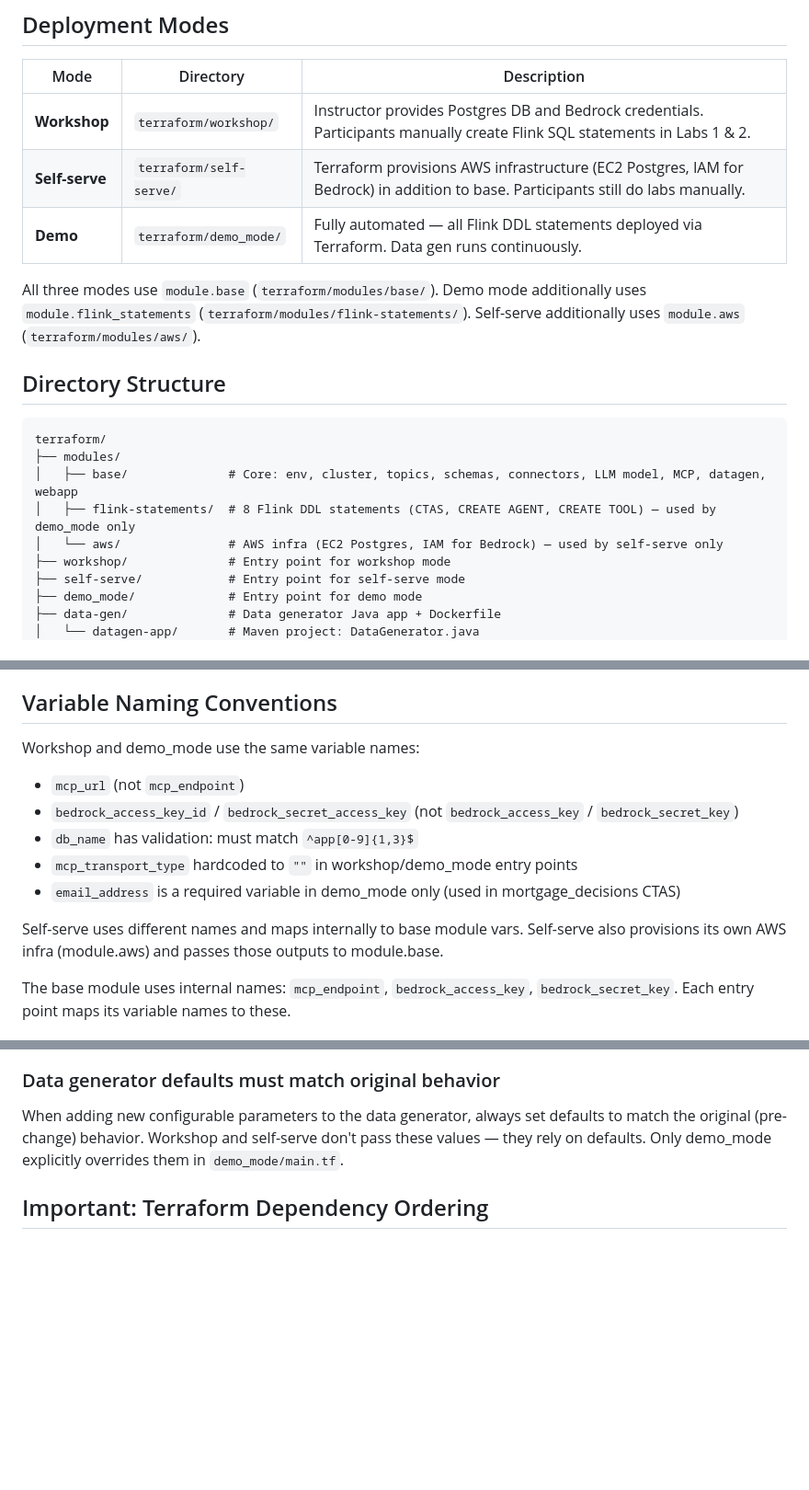
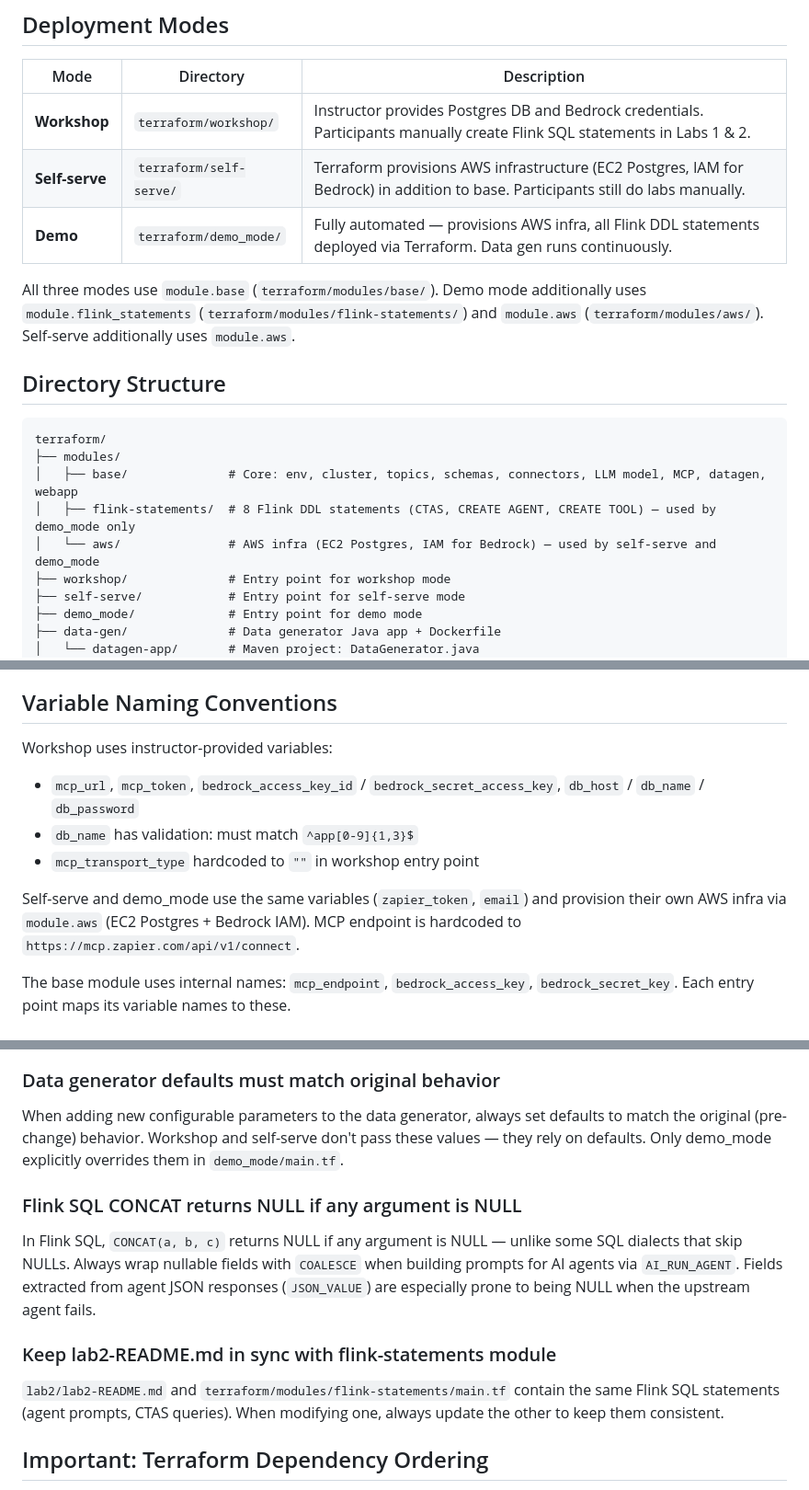
Before and after one commit to confluentinc/workshop-mortgage-underwriting-agentic-system, a Markdown page: CLAUDE.md, 3 parts joined by grey strips. Shown at 92% size. GitHub-like rendering; blank space fills up the shorter version.

Commit message:
docs: update CLAUDE.md to reflect demo_mode using self-serve variables
- Update variable naming section: demo_mode now uses zapier_token/email
- Update module usage: demo_mode now uses module.aws
- Add Flink SQL CONCAT NULL gotcha rule
- Add lab2-README.md sync rule with flink-statements module

Co-Authored-By: Claude Opus 4.6 (1M context) <noreply@anthropic.com>

```diff
--- a/CLAUDE.md
+++ b/CLAUDE.md
@@ -22,9 +22,9 @@ PROD.public.applicant_credit_score ──┘          applicant_payment_summary
 |------|-----------|-------------|
 | **Workshop** | `terraform/workshop/` | Instructor provides Postgres DB and Bedrock credentials. Participants manually create Flink SQL statements in Labs 1 & 2. |
 | **Self-serve** | `terraform/self-serve/` | Terraform provisions AWS infrastructure (EC2 Postgres, IAM for Bedrock) in addition to base. Participants still do labs manually. |
-| **Demo** | `terraform/demo_mode/` | Fully automated — all Flink DDL statements deployed via Terraform. Data gen runs continuously. |
+| **Demo** | `terraform/demo_mode/` | Fully automated — provisions AWS infra, all Flink DDL statements deployed via Terraform. Data gen runs continuously. |
 
-All three modes use `module.base` (`terraform/modules/base/`). Demo mode additionally uses `module.flink_statements` (`terraform/modules/flink-statements/`). Self-serve additionally uses `module.aws` (`terraform/modules/aws/`).
+All three modes use `module.base` (`terraform/modules/base/`). Demo mode additionally uses `module.flink_statements` (`terraform/modules/flink-statements/`) and `module.aws` (`terraform/modules/aws/`). Self-serve additionally uses `module.aws`.
 
 ## Directory Structure
 
@@ -33,7 +33,7 @@ terraform/
 ├── modules/
 │   ├── base/              # Core: env, cluster, topics, schemas, connectors, LLM model, MCP, datagen, webapp
 │   ├── flink-statements/  # 8 Flink DDL statements (CTAS, CREATE AGENT, CREATE TOOL) — used by demo_mode only
-│   └── aws/               # AWS infra (EC2 Postgres, IAM for Bedrock) — used by self-serve only
+│   └── aws/               # AWS infra (EC2 Postgres, IAM for Bedrock) — used by self-serve and demo_mode
 ├── workshop/              # Entry point for workshop mode
 ├── self-serve/            # Entry point for self-serve mode
 ├── demo_mode/             # Entry point for demo mode
@@ -138,14 +138,12 @@ Workshop/self-serve don't pass these values — they use defaults. Demo mode set
 
 ## Variable Naming Conventions
 
-Workshop and demo_mode use the same variable names:
-- `mcp_url` (not `mcp_endpoint`)
-- `bedrock_access_key_id` / `bedrock_secret_access_key` (not `bedrock_access_key` / `bedrock_secret_key`)
+Workshop uses instructor-provided variables:
+- `mcp_url`, `mcp_token`, `bedrock_access_key_id` / `bedrock_secret_access_key`, `db_host` / `db_name` / `db_password`
 - `db_name` has validation: must match `^app[0-9]{1,3}$`
-- `mcp_transport_type` hardcoded to `""` in workshop/demo_mode entry points
-- `email_address` is a required variable in demo_mode only (used in mortgage_decisions CTAS)
+- `mcp_transport_type` hardcoded to `""` in workshop entry point
 
-Self-serve uses different names and maps internally to base module vars. Self-serve also provisions its own AWS infra (module.aws) and passes those outputs to module.base.
+Self-serve and demo_mode use the same variables (`zapier_token`, `email`) and provision their own AWS infra via `module.aws` (EC2 Postgres + Bedrock IAM). MCP endpoint is hardcoded to `https://mcp.zapier.com/api/v1/connect`.
 
 The base module uses internal names: `mcp_endpoint`, `bedrock_access_key`, `bedrock_secret_key`. Each entry point maps its variable names to these.
 
@@ -190,6 +188,12 @@ All three modes pull the same `ghcr.io/ahmedszamzam/datagen:latest` image. If yo
 ### Data generator defaults must match original behavior
 When adding new configurable parameters to the data generator, always set defaults to match the original (pre-change) behavior. Workshop and self-serve don't pass these values — they rely on defaults. Only demo_mode explicitly overrides them in `demo_mode/main.tf`.
 
+### Flink SQL CONCAT returns NULL if any argument is NULL
+In Flink SQL, `CONCAT(a, b, c)` returns NULL if any argument is NULL — unlike some SQL dialects that skip NULLs. Always wrap nullable fields with `COALESCE` when building prompts for AI agents via `AI_RUN_AGENT`. Fields extracted from agent JSON responses (`JSON_VALUE`) are especially prone to being NULL when the upstream agent fails.
+
+### Keep lab2-README.md in sync with flink-statements module
+`lab2/lab2-README.md` and `terraform/modules/flink-statements/main.tf` contain the same Flink SQL statements (agent prompts, CTAS queries). When modifying one, always update the other to keep them consistent.
+
 ## Important: Terraform Dependency Ordering
 
 The `flink_statements` module **must** use `depends_on = [module.base]` in the entry point (e.g., `demo_mode/main.tf`). Without this, Flink statements fail because the Kafka topics and schemas haven't been registered in the Flink catalog yet. The base module creates topics, schemas, the CDC connector, and the `alter_credit_score_table` statement — all of which must complete before any Flink DDL statement can reference these tables.
```
